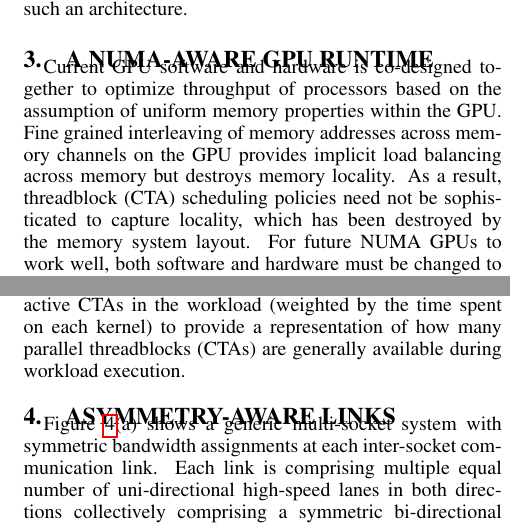
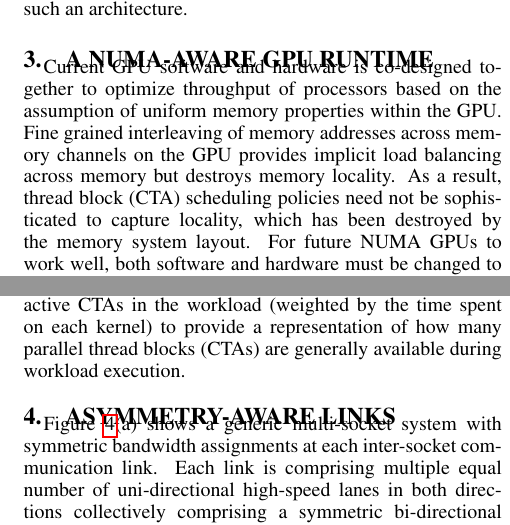
Before and after one commit to dnellans/2017-MICRO, a LaTeX paper (main.tex, which reads 03-proposal.tex): two parts of the columns of pages 3 and 5 of 13, joined at a grey line, cut so that both start at the same text. Compiled offline with pdfLaTeX.

Commit message:
quick update to section 3
quick update to section 3

```diff
--- a/03-proposal.tex
+++ b/03-proposal.tex
@@ -4,7 +4,7 @@ Current GPU software and hardware is co-designed together to optimize
 throughput of processors based on the assumption of uniform memory properties
 within the GPU. Fine grained interleaving of memory addresses across memory
 channels on the GPU provides implicit load balancing across memory but destroys
-memory locality.  As a result, threadblock (CTA) scheduling policies need not
+memory locality.  As a result, thread block (CTA) scheduling policies need not
 be sophisticated to capture locality, which has been destroyed by the
 memory system layout.  For future NUMA GPUs to work well, both software and
 hardware must be changed to achieve both functionality and performance.  Before
@@ -132,7 +132,7 @@ kernel invocations.  We run each benchmark to completion for the determine
 region of interest. Table~\ref{tab:numctas} provides both the memory footprint
 of these workloads as well as the average number of active CTAs in the workload
 (weighted by the time spent on each kernel) to provide a representation of
-how many parallel threadblocks (CTAs) are generally available
+how many parallel thread blocks (CTAs) are generally available
 during workload execution.
 
 \begin{table}[tp]
```
Also changed, not shown: 03-proposal.tex (4 more changed lines).
